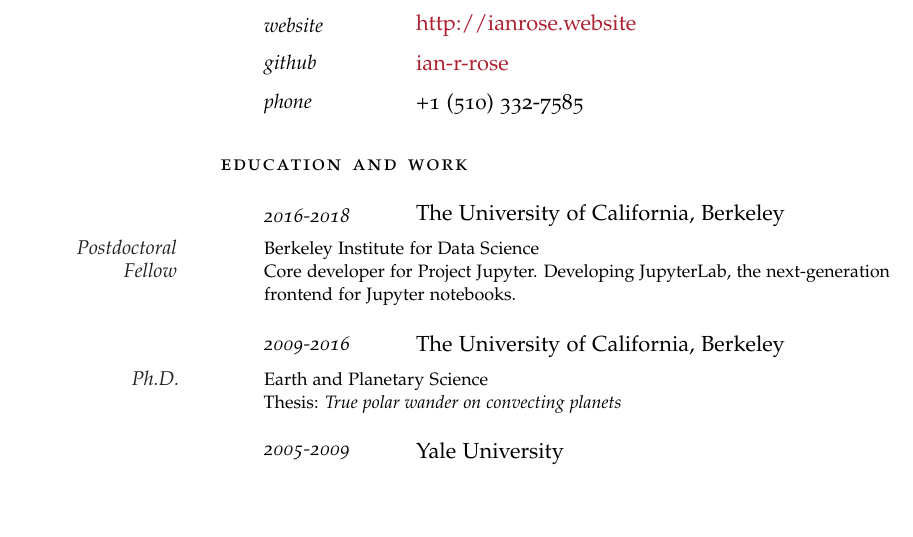
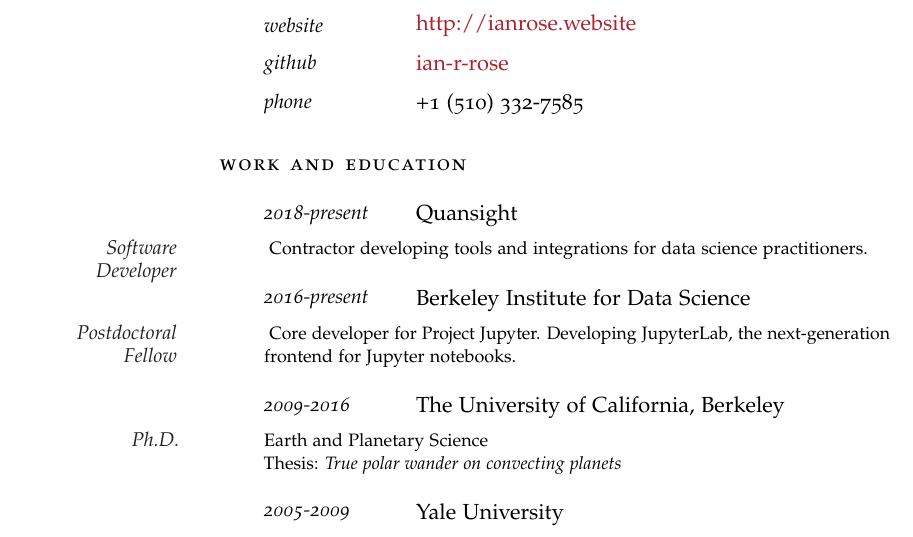
Before and after one commit to ian-r-rose/cv, a LaTeX CV (ianrose_resume.tex): part of the page, cut so that both start at the same text, the shorter picture padded with empty space. Compiled offline with pdfLaTeX; a missing font is replaced by an installed copy or a similar font.

Commit message:
Make some additions and subtractions.

```diff
--- a/ianrose_resume.tex
+++ b/ianrose_resume.tex
@@ -67,15 +67,24 @@
 \vspace{1em} % Extra space between major sections
 
 %----------------------------------------------------------------------------------------
+%	WORK
+%----------------------------------------------------------------------------------------
+
+\spacedlowsmallcaps{Work and Education}\vspace{1em}
+
+\NewEntry{2018-present}{Quansight}
+
+\Description{\MarginText{Software Developer}
+Contractor developing tools and integrations for data science practitioners.}
+
+\NewEntry{2016-present}{Berkeley Institute for Data Science}
+
+\Description{\MarginText{Postdoctoral Fellow}
+Core developer for Project Jupyter. Developing JupyterLab, the next-generation frontend for Jupyter notebooks.}
+
+%----------------------------------------------------------------------------------------
 %	EDUCATION
 %----------------------------------------------------------------------------------------
-
-\spacedlowsmallcaps{Education and Work}\vspace{1em}
-
-\NewEntry{2016-2018}{The University of California, Berkeley}
-
-\Description{\MarginText{Postdoctoral Fellow}Berkeley Institute for Data Science\newline
-Core developer for Project Jupyter. Developing JupyterLab, the next-generation frontend for Jupyter notebooks.}
 
 \NewEntry{2009-2016}{The University of California, Berkeley}
 
```
Also changed, not shown: ianrose_resume.pdf, ianrose_resume.tex (4 more changed lines).
